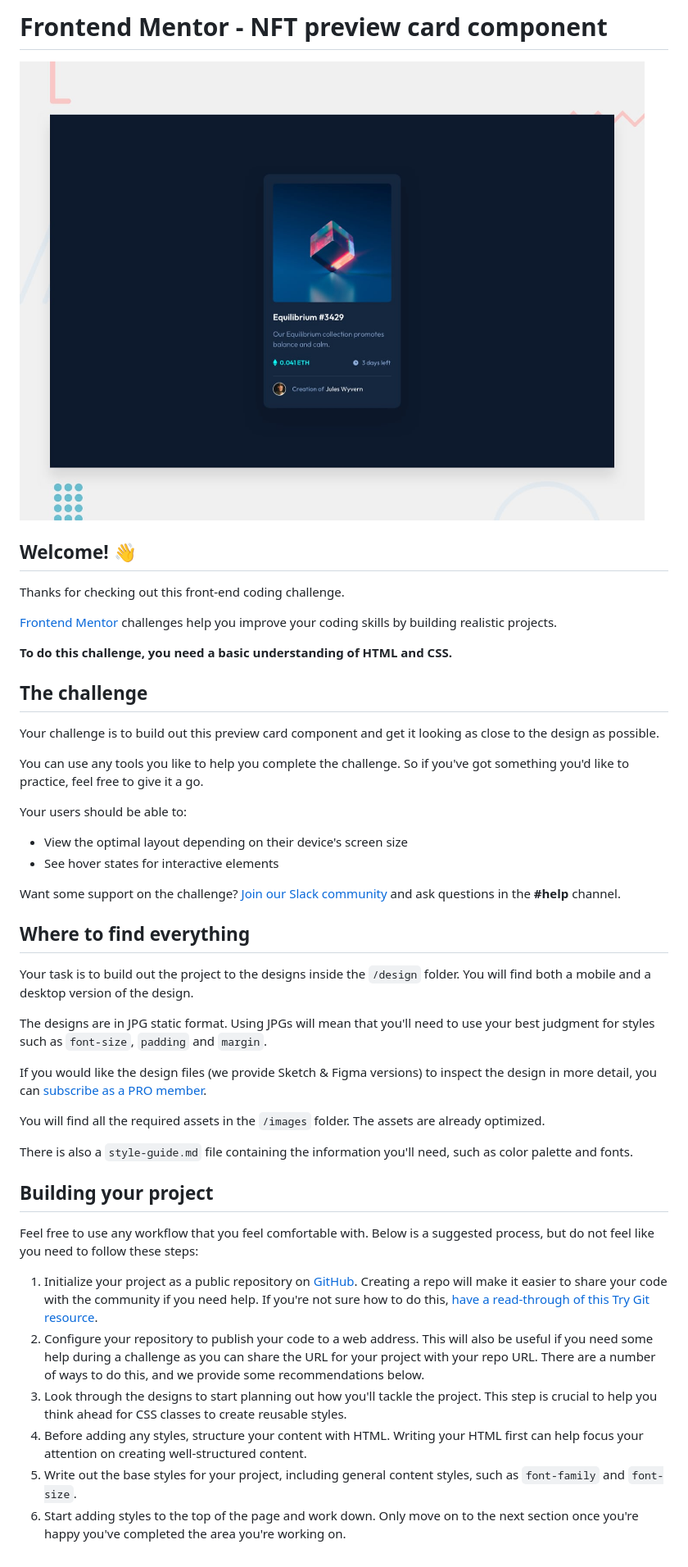
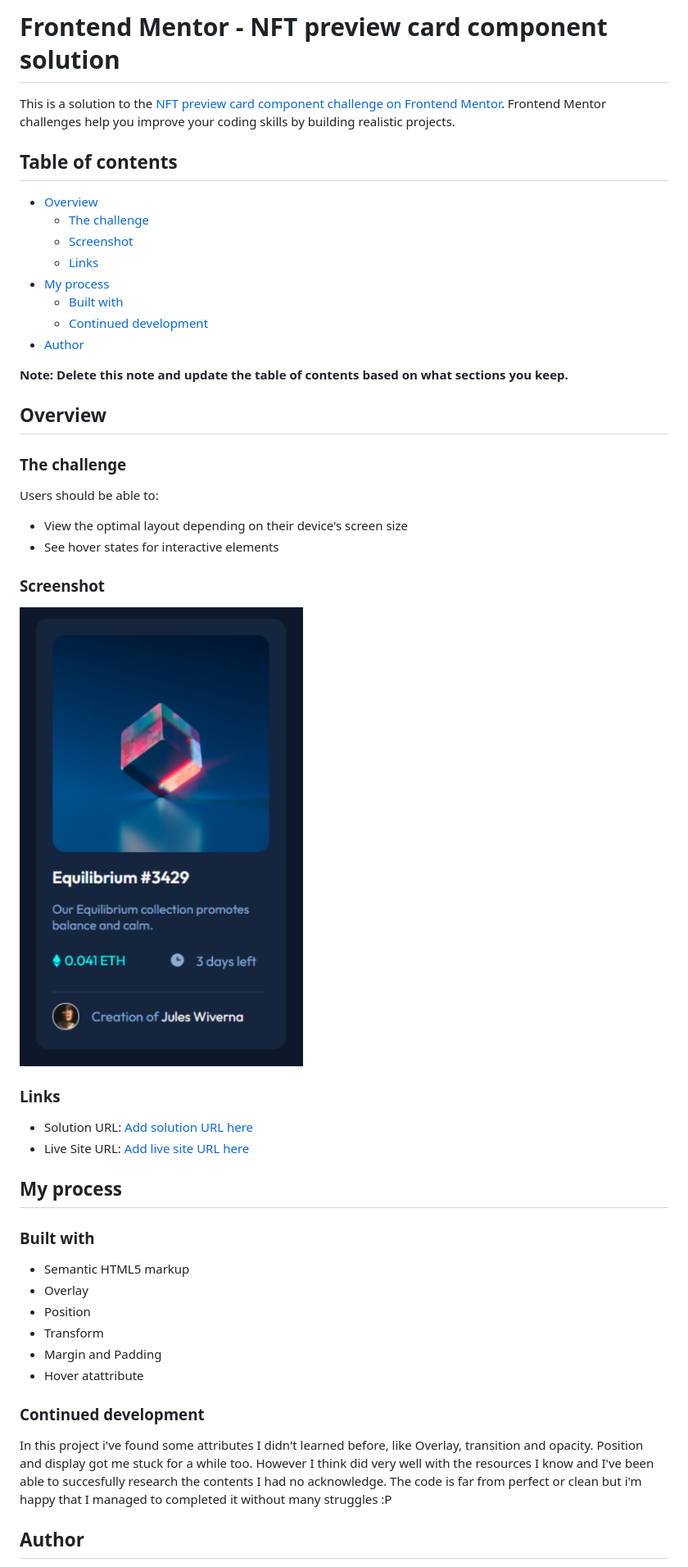
Before and after one commit to MateusKuhl/NFT-Preview-Card, a Markdown page: README.md, the part around the change printed below. Shown: that part at 82% size. Drawn GitHub-style; pictures changed too: images/NFT Card.png (added).

```diff
--- a/README.md
+++ b/README.md
@@ -1,48 +1,53 @@
-# Frontend Mentor - NFT preview card component
+# Frontend Mentor - NFT preview card component solution
 
-![Design preview for the NFT preview card component coding challenge](./design/desktop-preview.jpg)
+This is a solution to the [NFT preview card component challenge on Frontend Mentor](https://www.frontendmentor.io/challenges/nft-preview-card-component-SbdUL_w0U). Frontend Mentor challenges help you improve your coding skills by building realistic projects.
 
-## Welcome! 👋
+## Table of contents
 
-Thanks for checking out this front-end coding challenge.
+- [Overview](#overview)
+  - [The challenge](#the-challenge)
+  - [Screenshot](#screenshot)
+  - [Links](#links)
+- [My process](#my-process)
+  - [Built with](#built-with)
+  - [Continued development](#continued-development)
+- [Author](#author)
 
-[Frontend Mentor](https://www.frontendmentor.io) challenges help you improve your coding skills by building realistic projects.
+**Note: Delete this note and update the table of contents based on what sections you keep.**
 
-**To do this challenge, you need a basic understanding of HTML and CSS.**
+## Overview
 
-## The challenge
+### The challenge
 
-Your challenge is to build out this preview card component and get it looking as close to the design as possible.
-
-You can use any tools you like to help you complete the challenge. So if you've got something you'd like to practice, feel free to give it a go.
-
-Your users should be able to:
+Users should be able to:
 
 - View the optimal layout depending on their device's screen size
 - See hover states for interactive elements
 
-Want some support on the challenge? [Join our Slack community](https://www.frontendmentor.io/slack) and ask questions in the **#help** channel.
+### Screenshot
 
-## Where to find everything
+![](images/NFT%20Card.png)
 
-Your task is to build out the project to the designs inside the `/design` folder. You will find both a mobile and a desktop version of the design.
+### Links
 
-The designs are in JPG static format. Using JPGs will mean that you'll need to use your best judgment for styles such as `font-size`, `padding` and `margin`.
+- Solution URL: [Add solution URL here](https://your-solution-url.com)
+- Live Site URL: [Add live site URL here](https://your-live-site-url.com)
 
-If you would like the design files (we provide Sketch & Figma versions) to inspect the design in more detail, you can [subscribe as a PRO member](https://www.frontendmentor.io/pro).
+## My process
 
-You will find all the required assets in the `/images` folder. The assets are already optimized.
+### Built with
 
-There is also a `style-guide.md` file containing the information you'll need, such as color palette and fonts.
+- Semantic HTML5 markup
+- Overlay
+- Position
+- Transform
+- Margin and Padding
+- Hover atattribute
 
-## Building your project
+### Continued development
 
-Feel free to use any workflow that you feel comfortable with. Below is a suggested process, but do not feel like you need to follow these steps:
+In this project i've found some attributes I didn't learned before, like Overlay, transition and opacity. Position and display got me stuck for a while too.
+However I think did very well with the resources I know and I've been able to succesfully research the contents I had no acknowledge. The code is far from perfect or clean but i'm happy that I managed to completed it without many struggles :P
 
-1. Initialize your project as a public repository on [GitHub](https://github.com/). Creating a repo will make it easier to share your code with the community if you need help. If you're not sure how to do this, [have a read-through of this Try Git resource](https://try.github.io/).
-2. Configure your repository to publish your code to a web address. This will also be useful if you need some help during a challenge as you can share the URL for your project with your repo URL. There are a number of ways to do this, and we provide some recommendations below.
-3. Look through the designs to start planning out how you'll tackle the project. This step is crucial to help you think ahead for CSS classes to create reusable styles.
-4. Before adding any styles, structure your content with HTML. Writing your HTML first can help focus your attention on creating well-structured content.
-5. Write out the base styles for your project, including general content styles, such as `font-family` and `font-size`.
-6. Start adding styles to the top of the page and work down. Only move on to the next section once you're happy you've completed the area you're working on.
+## Author
 
```
Also changed, not shown: other parts of README.md (+2 -44 lines), README-template.md (deleted, +0 -111 lines), 1 other file.
